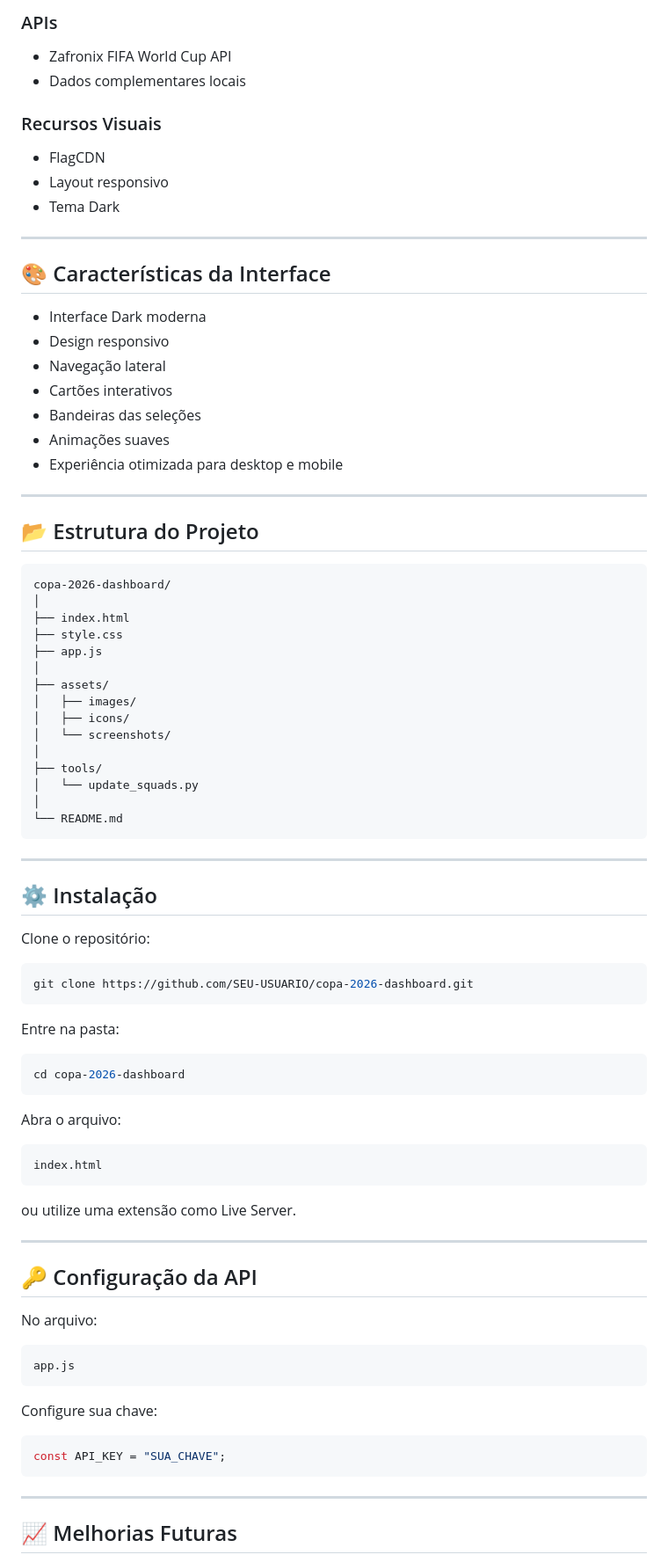
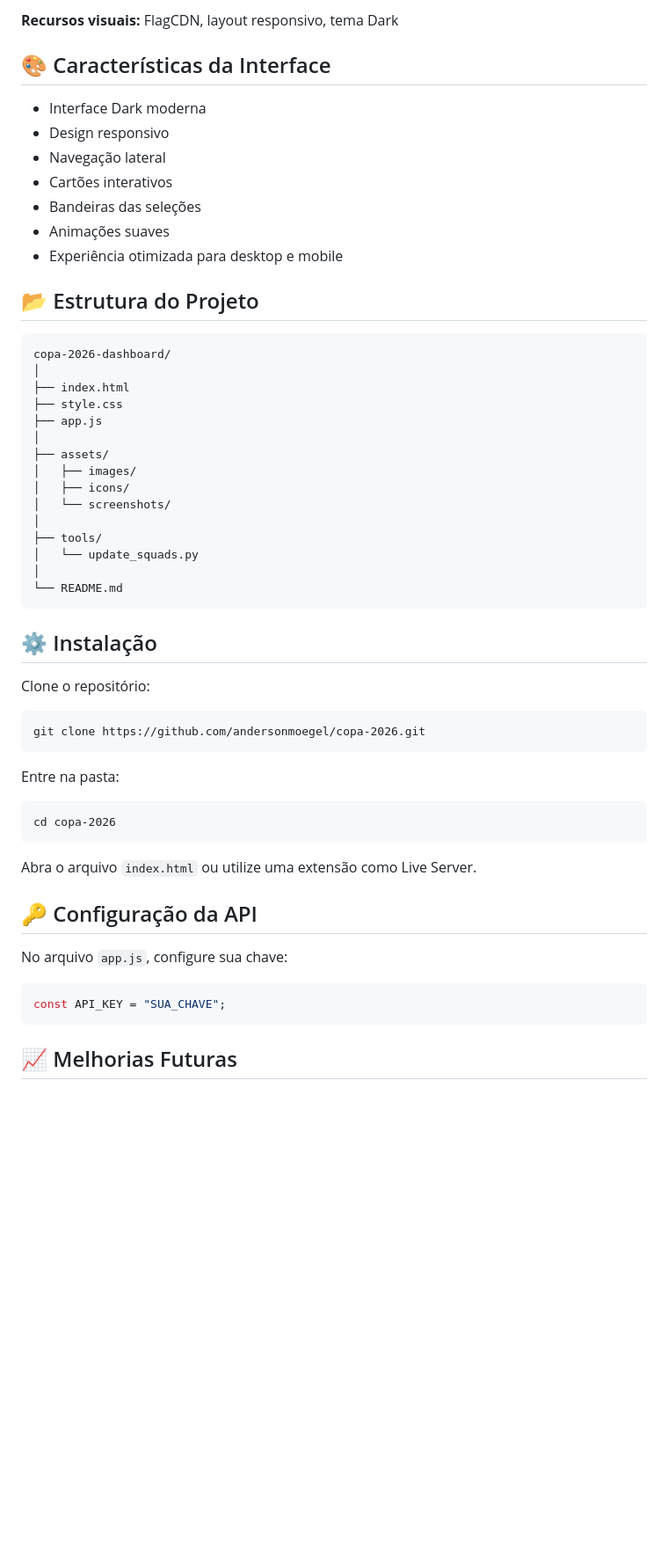
Before and after one commit to andersonmoegel/copa-2026, a Markdown page: README.md, the part around one of its changes. Shown at 88% size. GitHub-like rendering; blank space fills up the shorter version.

````diff
--- a/README.md
+++ b/README.md
@@ -126,32 +60,19 @@ O projeto reúne calendário, resultados, classificação, grupos, chaveamento,
 
-### APIs
-
-* Zafronix FIFA World Cup API
-* Dados complementares locais
-
-### Recursos Visuais
-
-* FlagCDN
-* Layout responsivo
-* Tema Dark
-
----
+**Recursos visuais:** FlagCDN, layout responsivo, tema Dark
 
 ## 🎨 Características da Interface
 
-* Interface Dark moderna
-* Design responsivo
-* Navegação lateral
-* Cartões interativos
-* Bandeiras das seleções
-* Animações suaves
-* Experiência otimizada para desktop e mobile
-
----
+- Interface Dark moderna
+- Design responsivo
+- Navegação lateral
+- Cartões interativos
+- Bandeiras das seleções
+- Animações suaves
+- Experiência otimizada para desktop e mobile
 
 ## 📂 Estrutura do Projeto
 
-```text
+```
 copa-2026-dashboard/
 │
 ├── index.html
@@ -169,47 +90,29 @@ copa-2026-dashboard/
 └── README.md
 ```
 
----
-
 ## ⚙️ Instalação
 
 Clone o repositório:
 
-```bash
-git clone https://github.com/SEU-USUARIO/copa-2026-dashboard.git
+```
+git clone https://github.com/andersonmoegel/copa-2026.git
 ```
 
 Entre na pasta:
 
-```bash
-cd copa-2026-dashboard
+```
+cd copa-2026
 ```
 
-Abra o arquivo:
-
-```text
-index.html
-```
-
-ou utilize uma extensão como Live Server.
-
----
+Abra o arquivo `index.html` ou utilize uma extensão como Live Server.
 
 ## 🔑 Configuração da API
 
-No arquivo:
-
-```javascript
-app.js
-```
-
-Configure sua chave:
+No arquivo `app.js`, configure sua chave:
 
 ```javascript
 const API_KEY = "SUA_CHAVE";
 ```
 
----
-
 ## 📈 Melhorias Futuras
 
````
Also changed, not shown: other parts of README.md (+45 -130 lines).
